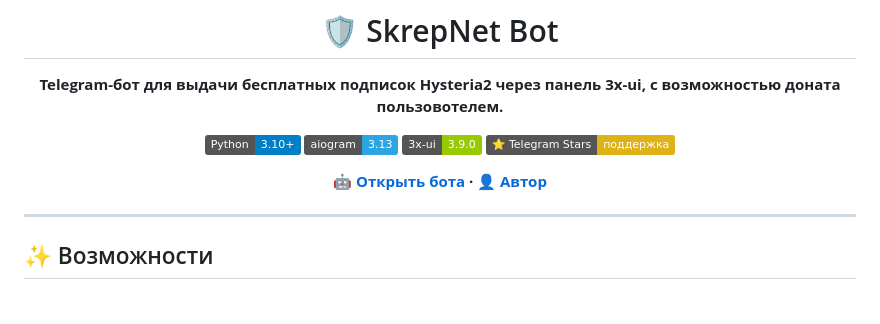
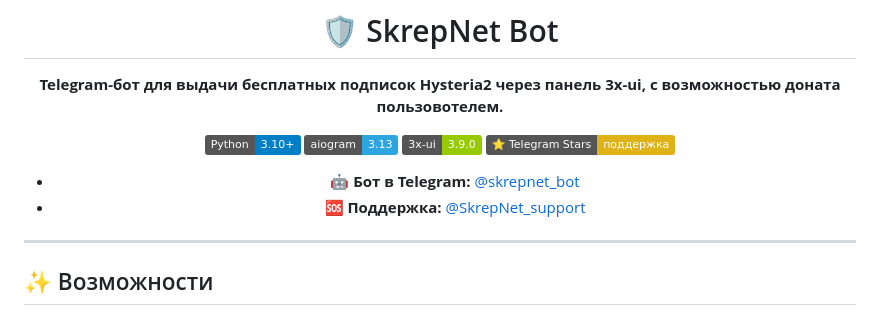
Before and after one commit to elbRUS62/skrepnet-bot, a Markdown page: README.md, the part around the change. Drawn GitHub-style; badges without logos.

```diff
--- a/README.md
+++ b/README.md
@@ -9,7 +9,9 @@
 [![3x-ui](https://img.shields.io/badge/3x--ui-3.9.0-green)](https://github.com/MHSanaei/3x-ui)
 [![Stars](https://img.shields.io/badge/⭐_Telegram_Stars-поддержка-yellow)]()
 
-**🤖 [Открыть бота](https://t.me/skrepnet_bot) · 👤 [Автор](https://t.me/elb62)**
+- 🤖 **Бот в Telegram:** [@skrepnet_bot](https://t.me/skrepnet_bot)
+- 🆘 **Поддержка:** [@SkrepNet_support](https://t.me/SkrepNet_support)
+
 
 </div>
 
```
